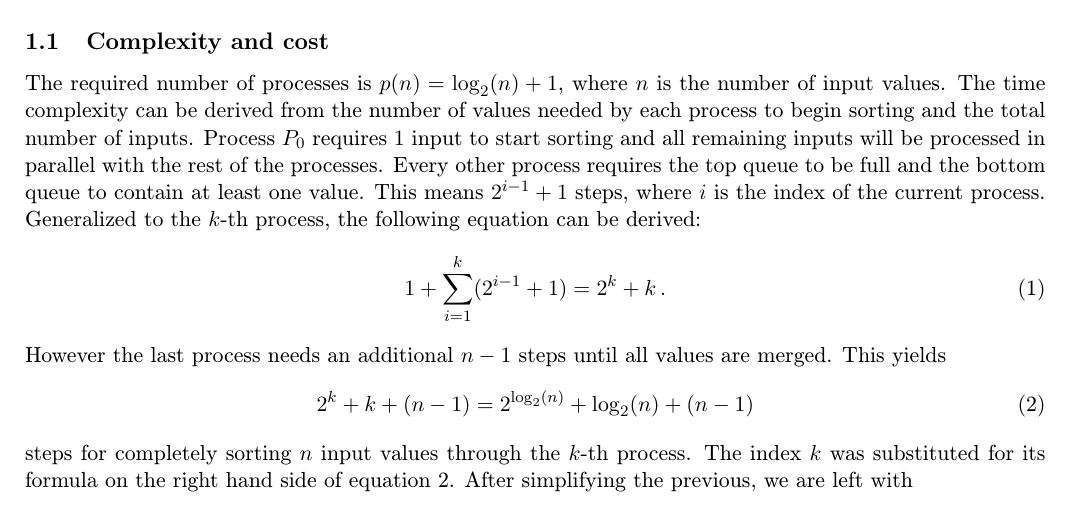
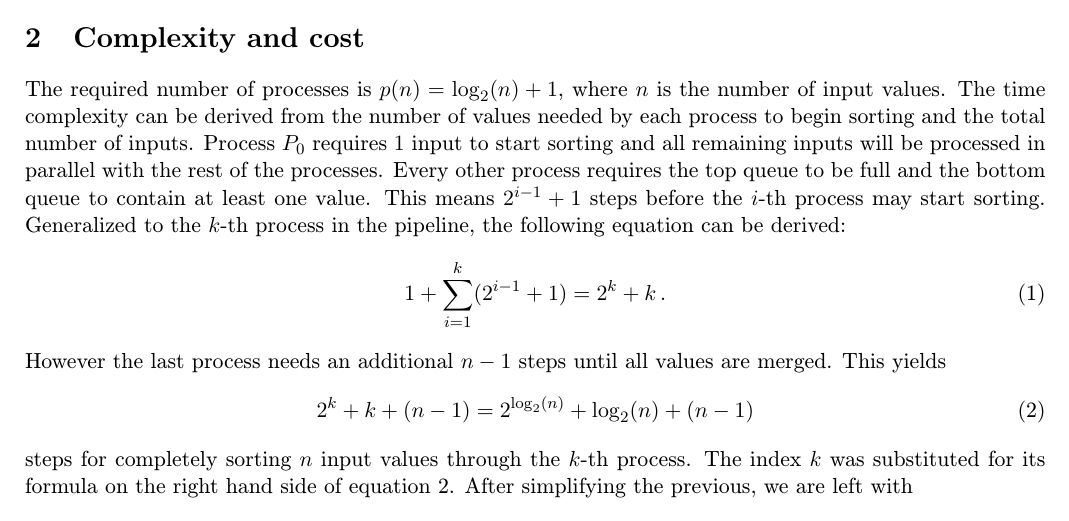
Before and after one commit to pemeth/vut-fit-mit, a LaTeX document (MIT1/PRL/proj1/xnemet04.tex): part of page 2 of 2, cut so that both start at the same text. Compiled offline with pdfLaTeX.

Commit message:
Fix some issues
Some inconsistency with variable naming and a minor structural change.

```diff
--- a/MIT1/PRL/proj1/xnemet04.tex
+++ b/MIT1/PRL/proj1/xnemet04.tex
@@ -67,13 +67,13 @@
         The last process in the pipeline is only different in that its output value is not sent to the next process, but rather
         to the output data structure (or, as in the case of this implementation, to the standard output stream).
 
-        \subsection{Complexity and cost}
+        \section{Complexity and cost}
         The required number of processes is $p(n) = \log_{2}(n)+1$, where $n$ is the number of input values. The time complexity
         can be derived from the number of values needed by each process to begin sorting and the total number of inputs.
         Process $P_0$ requires $1$ input to start sorting and all remaining inputs will be processed in parallel with the rest
         of the processes. Every other process requires the top queue to be full and the bottom queue to contain at least one value.
-        This means $2^{i-1} + 1$ steps, where $i$ is the index of the current process. Generalized to the $k$-th process, the following
-        equation can be derived:
+        This means $2^{i-1} + 1$ steps before the $i$-th process may start sorting. Generalized to the $k$-th process in the pipeline,
+        the following equation can be derived:
         \begin{equation}\label{eq:1}
             1 + \sum_{i=1}^{k}(2^{i-1}+1) = 2^{k} + k\,.
         \end{equation}
```
Also changed, not shown: MIT1/PRL/proj1/xnemet04.tex (4 more changed lines).
